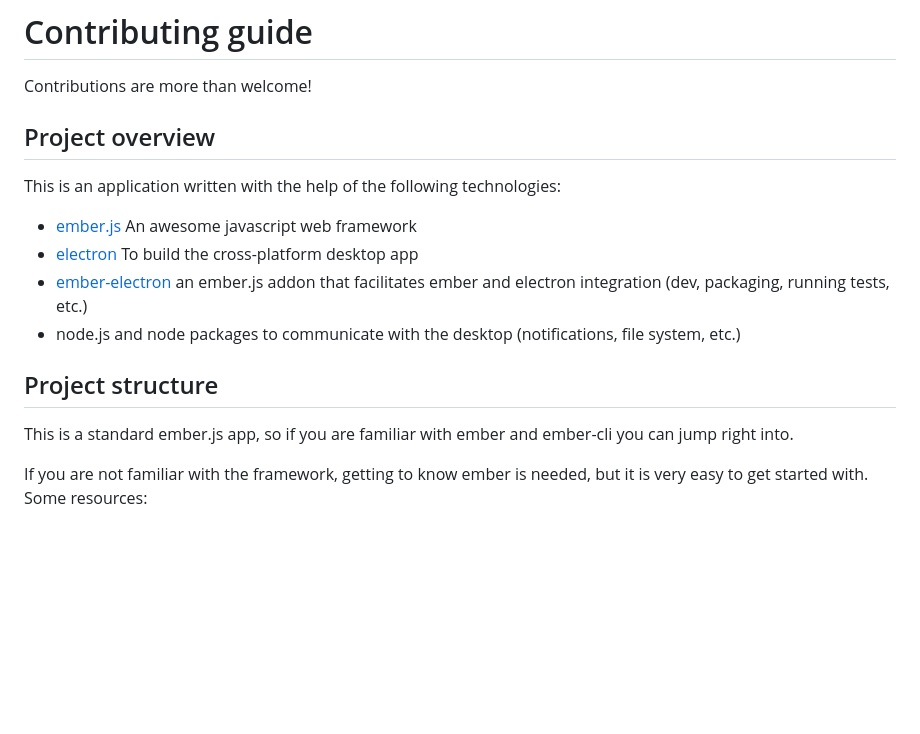
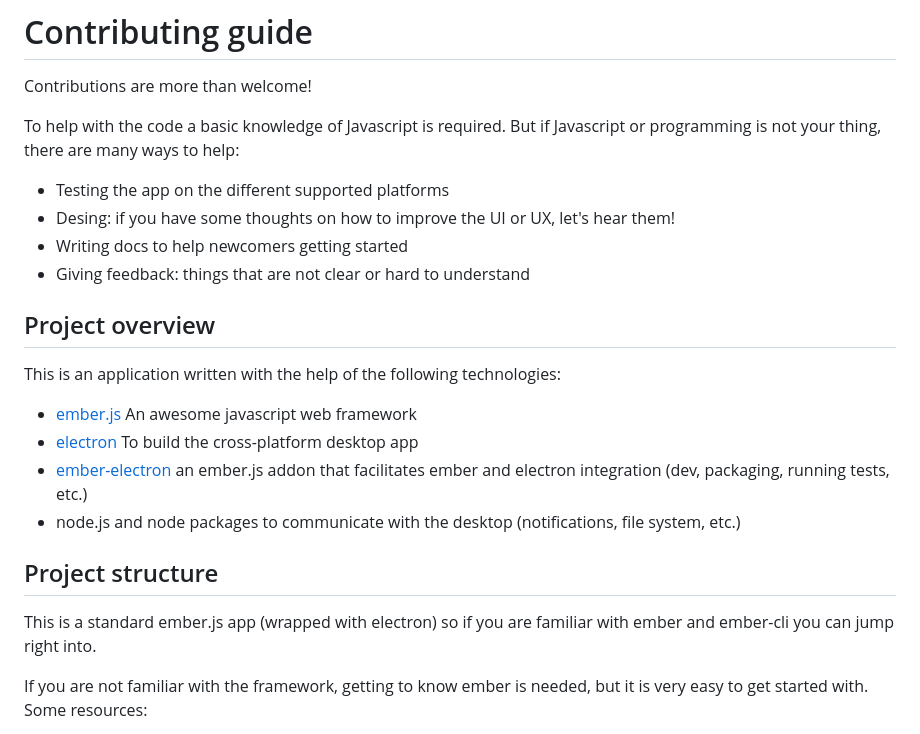
Before and after one commit to exercism/gui, a Markdown page: README.md, the part around the change printed below. Drawn GitHub-style; blank space fills up the shorter version.

```diff
--- a/README.md
+++ b/README.md
@@ -37,6 +55,14 @@ Windows 7,8,10 | 32 Bits (x86, ia32)
 
 Contributions are more than welcome!
 
+To help with the code a basic knowledge of Javascript is required.
+But if Javascript or programming is not your thing, there are many ways to help:
+
+- Testing the app on the different supported platforms
+- Desing: if you have some thoughts on how to improve the UI or UX, let's hear them!
+- Writing docs to help newcomers getting started
+- Giving feedback: things that are not clear or hard to understand
+
 ## Project overview
 
 This is an application written with the help of the following technologies:
@@ -49,7 +75,7 @@ This is an application written with the help of the following technologies:
 
 ## Project structure
 
-This is a standard ember.js app, so if you are familiar with ember and ember-cli you can jump right into.
+This is a standard ember.js app (wrapped with electron) so if you are familiar with ember and ember-cli you can jump right into.
 
 If you are not familiar with the framework, getting to know ember is needed, but it is very easy to get started with.
 Some resources:
```
Also changed, not shown: other parts of README.md (+22 -4 lines), resources/anim.gif (added), resources/screenshot.png (deleted).
